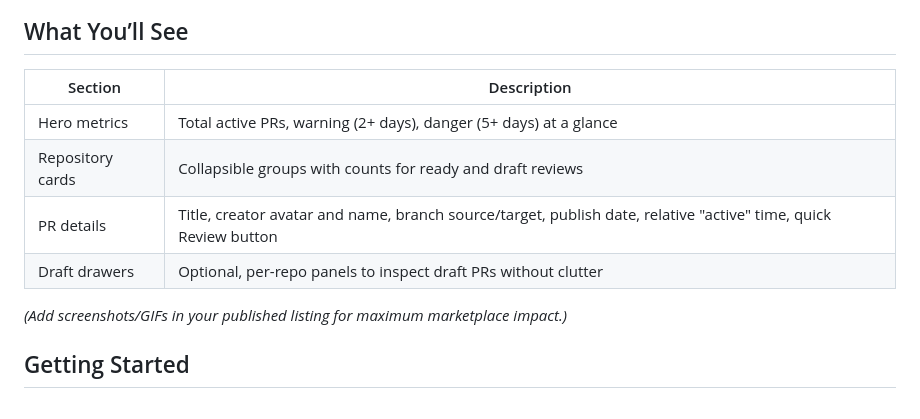
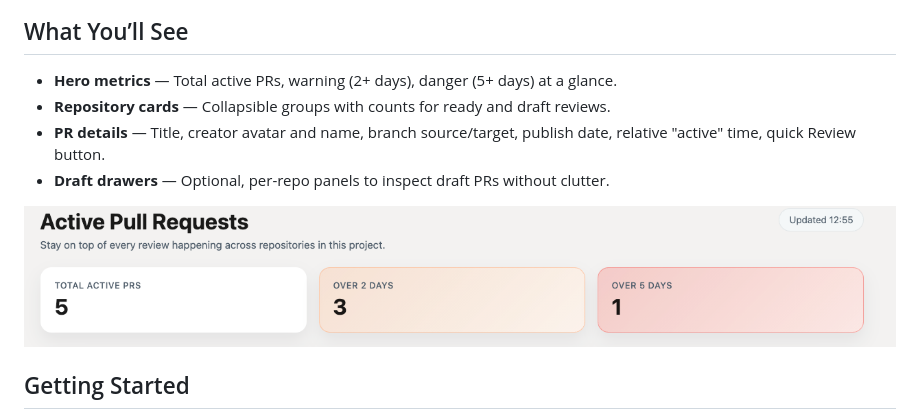
Before and after one commit to mihaibc/pr_pulse, a Markdown page: README.md, the part around the change. GitHub-like rendering; pictures changed too: images/mk/metrics.png (added).

```diff
--- a/README.md
+++ b/README.md
@@ -33,14 +33,12 @@ PR Pulse gives engineering managers, tech leads, and delivery teams immediate vi
 
 ## What You’ll See
 
-| Section | Description |
-| --- | --- |
-| Hero metrics | Total active PRs, warning (2+ days), danger (5+ days) at a glance |
-| Repository cards | Collapsible groups with counts for ready and draft reviews |
-| PR details | Title, creator avatar and name, branch source/target, publish date, relative "active" time, quick Review button |
-| Draft drawers | Optional, per-repo panels to inspect draft PRs without clutter |
+- **Hero metrics** — Total active PRs, warning (2+ days), danger (5+ days) at a glance.
+- **Repository cards** — Collapsible groups with counts for ready and draft reviews.
+- **PR details** — Title, creator avatar and name, branch source/target, publish date, relative "active" time, quick Review button.
+- **Draft drawers** — Optional, per-repo panels to inspect draft PRs without clutter.
 
-*(Add screenshots/GIFs in your published listing for maximum marketplace impact.)*
+![Image](/images/mk/metrics.png)
 
 ## Getting Started
 
```
Also changed, not shown: 1 other file.
